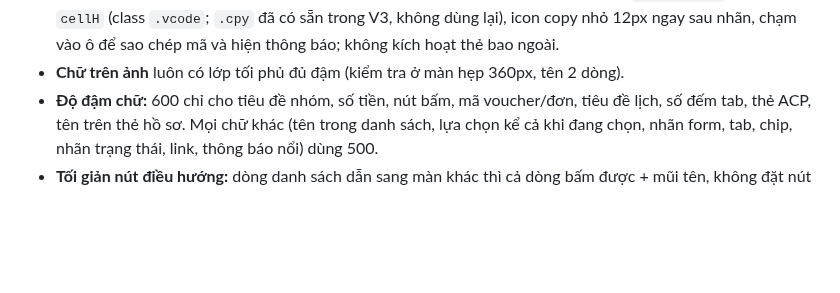
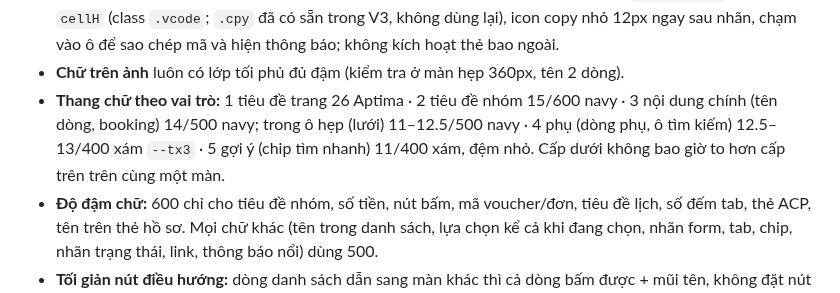
Before and after one commit to AnhPhuongNe/AIPCON-APP, a Markdown page: CLAUDE.md, the part around the change. GitHub-like rendering; blank space fills up the shorter version.

Commit message:
CLAUDE.md: thang chu theo vai tro
Co-Authored-By: Claude Opus 5.5 <noreply@anthropic.com>

```diff
--- a/CLAUDE.md
+++ b/CLAUDE.md
@@ -18,6 +18,7 @@
 - **Lưới Dịch vụ:** 4 cột, tên nằm chung trong ô (icon trên, tên dưới, chữ 11px medium 500, lề trong 6px để chữ không sát mép), ô trắng không viền + bóng mềm, icon nét xám `--tx3` như trang Tài khoản. Ghi **tên đầy đủ** (không rút gọn), tối đa 2 dòng, chừa sẵn 2 dòng để mọi ô cao bằng nhau. Ô "Sắp ra mắt": chỉ nền xám phẳng + chữ xám (không ghi chữ phụ), chạm hiện thông báo "… sắp ra mắt"; mọi ô cao bằng nhau. Tên dịch vụ xe điện: "Xe điện". Dưới ô tìm kiếm có chip "Tìm nhanh" nhỏ (1 hàng).
 - **Ô mã voucher** (Mã voucher, Mã combo, Mã quà tặng, Voucher dùng — giá trị dạng `ACx-0000-XX`): dùng `cellH` (class `.vcode`; `.cpy` đã có sẵn trong V3, không dùng lại), icon copy nhỏ 12px ngay sau nhãn, chạm vào ô để sao chép mã và hiện thông báo; không kích hoạt thẻ bao ngoài.
 - **Chữ trên ảnh** luôn có lớp tối phủ đủ đậm (kiểm tra ở màn hẹp 360px, tên 2 dòng).
+- **Thang chữ theo vai trò:** 1 tiêu đề trang 26 Aptima · 2 tiêu đề nhóm 15/600 navy · 3 nội dung chính (tên dòng, booking) 14/500 navy; trong ô hẹp (lưới) 11–12.5/500 navy · 4 phụ (dòng phụ, ô tìm kiếm) 12.5–13/400 xám `--tx3` · 5 gợi ý (chip tìm nhanh) 11/400 xám, đệm nhỏ. Cấp dưới không bao giờ to hơn cấp trên trên cùng một màn.
 - **Độ đậm chữ:** 600 chỉ cho tiêu đề nhóm, số tiền, nút bấm, mã voucher/đơn, tiêu đề lịch, số đếm tab, thẻ ACP, tên trên thẻ hồ sơ. Mọi chữ khác (tên trong danh sách, lựa chọn kể cả khi đang chọn, nhãn form, tab, chip, nhãn trạng thái, link, thông báo nổi) dùng 500.
 - **Tối giản nút điều hướng:** dòng danh sách dẫn sang màn khác thì cả dòng bấm được + mũi tên, không đặt nút chữ ("Đặt lịch") trên từng dòng. Link đầu nhóm ghi "Xem tất cả", không kèm số lượng. Nút tìm kiếm là nút phụ (nền trắng, viền vàng mảnh, icon vàng).
 - **Giỏ hàng:** ô tích trước mỗi dịch vụ (mặc định chọn hết, dịch vụ hết suất bị khoá) + "Chọn tất cả" khi có từ 2 dịch vụ; Tổng và Thanh toán chỉ tính dịch vụ đã chọn; thanh toán xong chỉ xoá dịch vụ đã mua khỏi giỏ.
```
